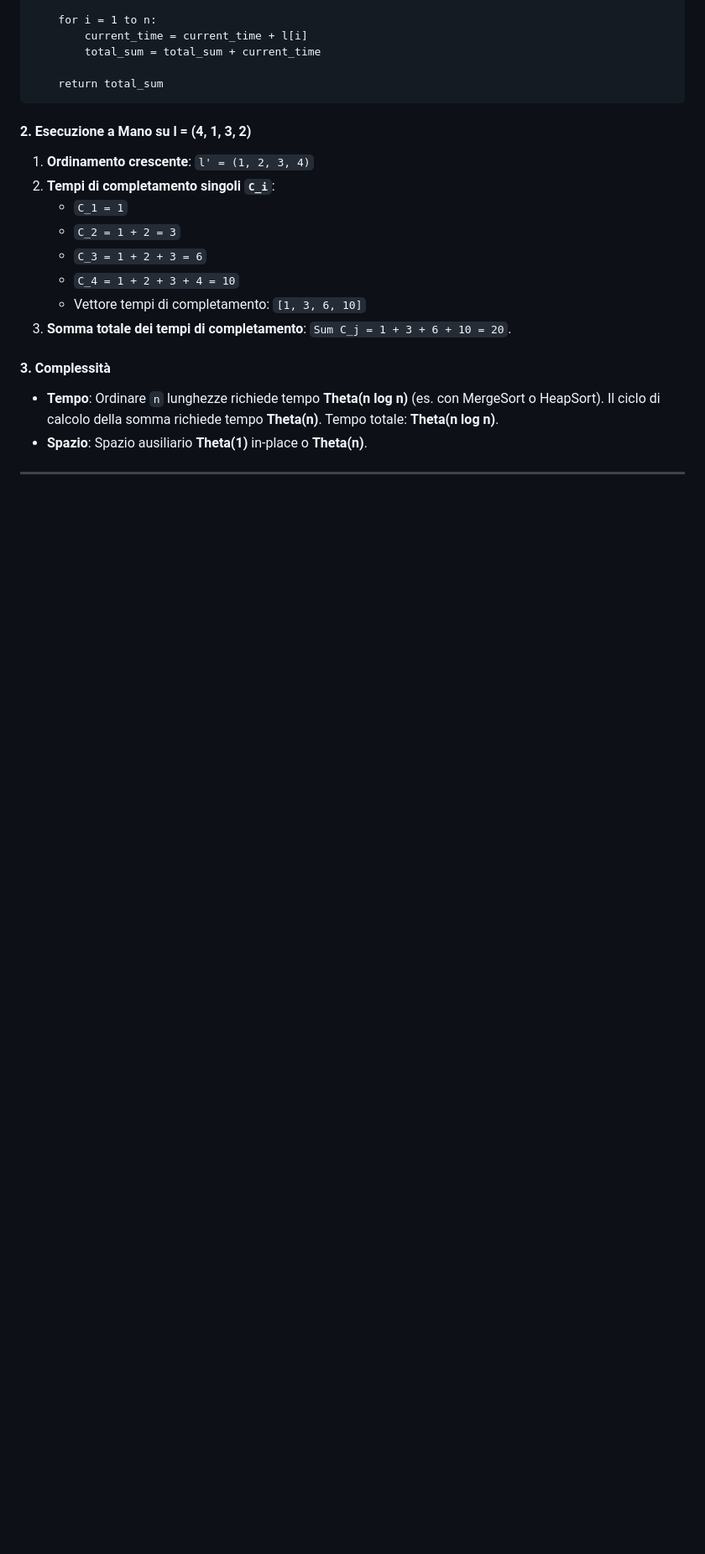
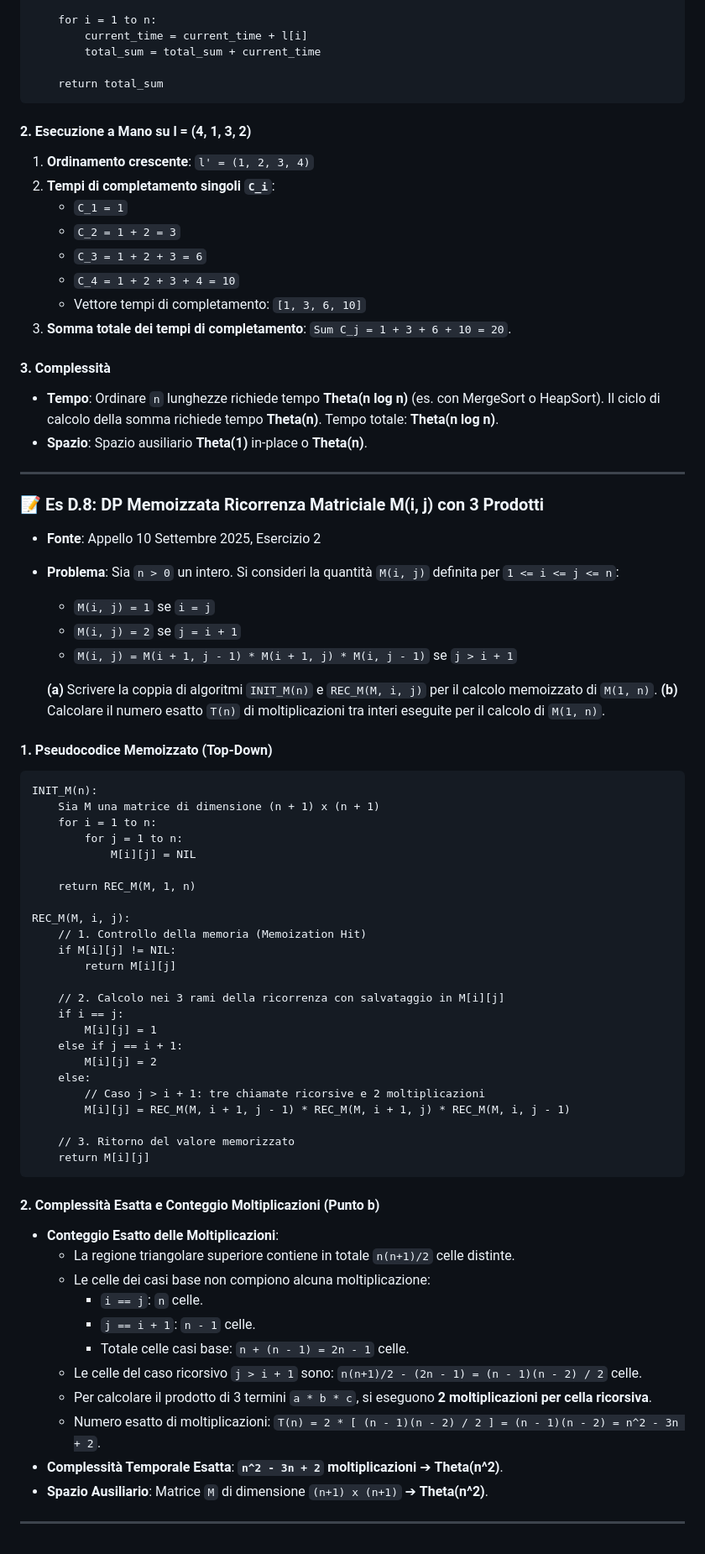
Before and after one commit to SimoneBuccolieri/Algoritmi, a Markdown page: ESERCIZI_SVOLTI.md, the part around the change. Shown at 84% size. Rendered like a GitHub page; blank space fills up the shorter version.

Commit message:
docs: complete exercise D.8 and update tracking status in study notes

````diff
--- a/ESERCIZI_SVOLTI.md
+++ b/ESERCIZI_SVOLTI.md
@@ -1241,3 +1241,57 @@ GREEDY_SCHEDULING_PROGRAMMI(l, n):
 * **Spazio**: Spazio ausiliario **Theta(1)** in-place o **Theta(n)**.
 
 ---
+
+### 📝 Es D.8: DP Memoizzata Ricorrenza Matriciale M(i, j) con 3 Prodotti
+* **Fonte**: Appello 10 Settembre 2025, Esercizio 2
+* **Problema**:
+  Sia `n > 0` un intero. Si consideri la quantità `M(i, j)` definita per `1 <= i <= j <= n`:
+  - `M(i, j) = 1` se `i = j`
+  - `M(i, j) = 2` se `j = i + 1`
+  - `M(i, j) = M(i + 1, j - 1) * M(i + 1, j) * M(i, j - 1)` se `j > i + 1`
+
+  **(a)** Scrivere la coppia di algoritmi `INIT_M(n)` e `REC_M(M, i, j)` per il calcolo memoizzato di `M(1, n)`.
+  **(b)** Calcolare il numero esatto `T(n)` di moltiplicazioni tra interi eseguite per il calcolo di `M(1, n)`.
+
+#### 1. Pseudocodice Memoizzato (Top-Down)
+```plaintext
+INIT_M(n):
+    Sia M una matrice di dimensione (n + 1) x (n + 1)
+    for i = 1 to n:
+        for j = 1 to n:
+            M[i][j] = NIL
+
+    return REC_M(M, 1, n)
+
+REC_M(M, i, j):
+    // 1. Controllo della memoria (Memoization Hit)
+    if M[i][j] != NIL:
+        return M[i][j]
+
+    // 2. Calcolo nei 3 rami della ricorrenza con salvataggio in M[i][j]
+    if i == j:
+        M[i][j] = 1
+    else if j == i + 1:
+        M[i][j] = 2
+    else:
+        // Caso j > i + 1: tre chiamate ricorsive e 2 moltiplicazioni
+        M[i][j] = REC_M(M, i + 1, j - 1) * REC_M(M, i + 1, j) * REC_M(M, i, j - 1)
+
+    // 3. Ritorno del valore memorizzato
+    return M[i][j]
+```
+
+#### 2. Complessità Esatta e Conteggio Moltiplicazioni (Punto b)
+* **Conteggio Esatto delle Moltiplicazioni**:
+  * La regione triangolare superiore contiene in totale `n(n+1)/2` celle distinte.
+  * Le celle dei casi base non compiono alcuna moltiplicazione:
+    * `i == j`: `n` celle.
+    * `j == i + 1`: `n - 1` celle.
+    * Totale celle casi base: `n + (n - 1) = 2n - 1` celle.
+  * Le celle del caso ricorsivo `j > i + 1` sono: `n(n+1)/2 - (2n - 1) = (n - 1)(n - 2) / 2` celle.
+  * Per calcolare il prodotto di 3 termini `a * b * c`, si eseguono **2 moltiplicazioni per cella ricorsiva**.
+  * Numero esatto di moltiplicazioni: `T(n) = 2 * [ (n - 1)(n - 2) / 2 ] = (n - 1)(n - 2) = n^2 - 3n + 2`.
+* **Complessità Temporale Esatta**: **`n^2 - 3n + 2` moltiplicazioni** ➔ **Theta(n^2)**.
+* **Spazio Ausiliario**: Matrice `M` di dimensione `(n+1) x (n+1)` ➔ **Theta(n^2)**.
+
+---
````
Also changed, not shown: TRACKING.md (+3 -3 lines).
